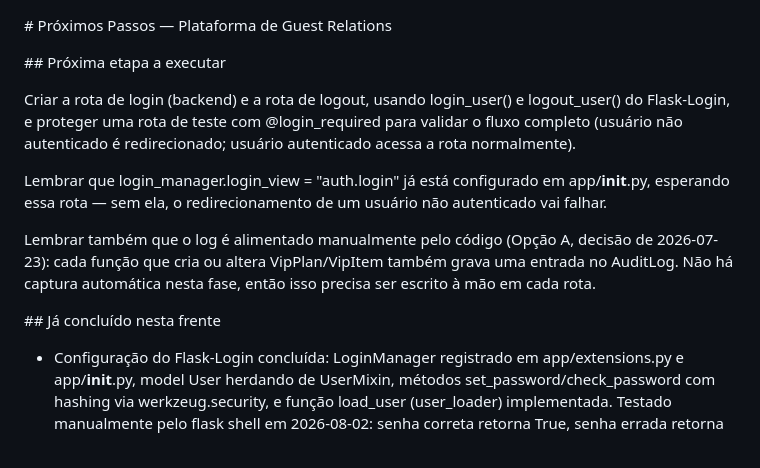
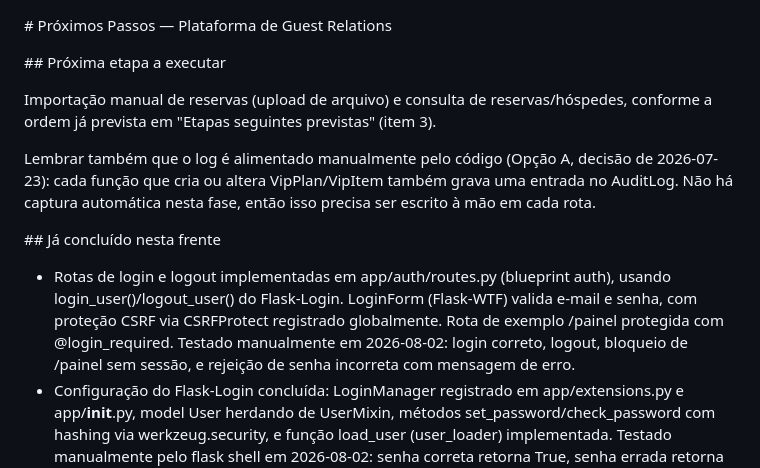
Before and after one commit to julianacteixeira/plataforma-gr, a Markdown page: docs/handoff/next-steps.md, the part around the change. GitHub-like rendering.

```diff
--- a/docs/handoff/next-steps.md
+++ b/docs/handoff/next-steps.md
@@ -4,14 +4,9 @@
 
 \## Próxima etapa a executar
 
-Criar a rota de login (backend) e a rota de logout, usando login_user()
-e logout_user() do Flask-Login, e proteger uma rota de teste com
-@login_required para validar o fluxo completo (usuário não autenticado
-é redirecionado; usuário autenticado acessa a rota normalmente).
-
-Lembrar que login_manager.login_view = "auth.login" já está configurado
-em app/__init__.py, esperando essa rota — sem ela, o redirecionamento de
-um usuário não autenticado vai falhar.
+Importação manual de reservas (upload de arquivo) e consulta de
+reservas/hóspedes, conforme a ordem já prevista em "Etapas seguintes
+previstas" (item 3).
 
 Lembrar também que o log é alimentado manualmente pelo código (Opção A,
 decisão de 2026-07-23): cada função que cria ou altera VipPlan/VipItem
@@ -22,6 +17,13 @@ fase, então isso precisa ser escrito à mão em cada rota.
 
 \## Já concluído nesta frente
 
+- Rotas de login e logout implementadas em app/auth/routes.py
+  (blueprint auth), usando login_user()/logout_user() do Flask-Login.
+  LoginForm (Flask-WTF) valida e-mail e senha, com proteção CSRF via
+  CSRFProtect registrado globalmente. Rota de exemplo /painel protegida
+  com @login_required. Testado manualmente em 2026-08-02: login
+  correto, logout, bloqueio de /painel sem sessão, e rejeição de senha
+  incorreta com mensagem de erro.
 - Configuração do Flask-Login concluída: LoginManager registrado em
   app/extensions.py e app/__init__.py, model User herdando de
   UserMixin, métodos set_password/check_password com hashing via
```
Also changed, not shown: docs/handoff/current-state.md (+9 -5 lines).
